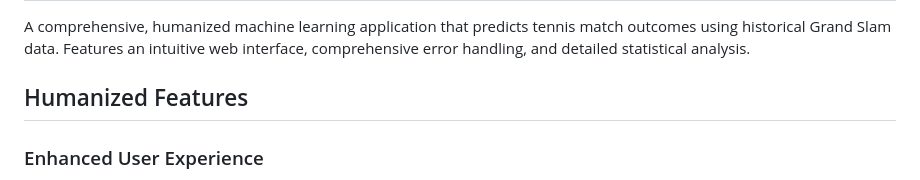
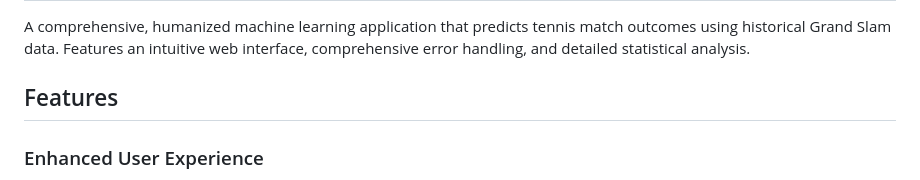
Before and after one commit to Mercury1304/Tennis-Match-Predictor-, a Markdown page: README.md, the part around one of its changes. Drawn GitHub-style.

```diff
--- a/README.md
+++ b/README.md
@@ -2,7 +2,7 @@
 
 A comprehensive, humanized machine learning application that predicts tennis match outcomes using historical Grand Slam data. Features an intuitive web interface, comprehensive error handling, and detailed statistical analysis.
 
-## Humanized Features
+## Features
 
 ### Enhanced User Experience
 - **Intuitive Interface**: Modern, responsive design with clear visual hierarchy
```
Also changed, not shown: other parts of README.md (+1 -0 lines).
